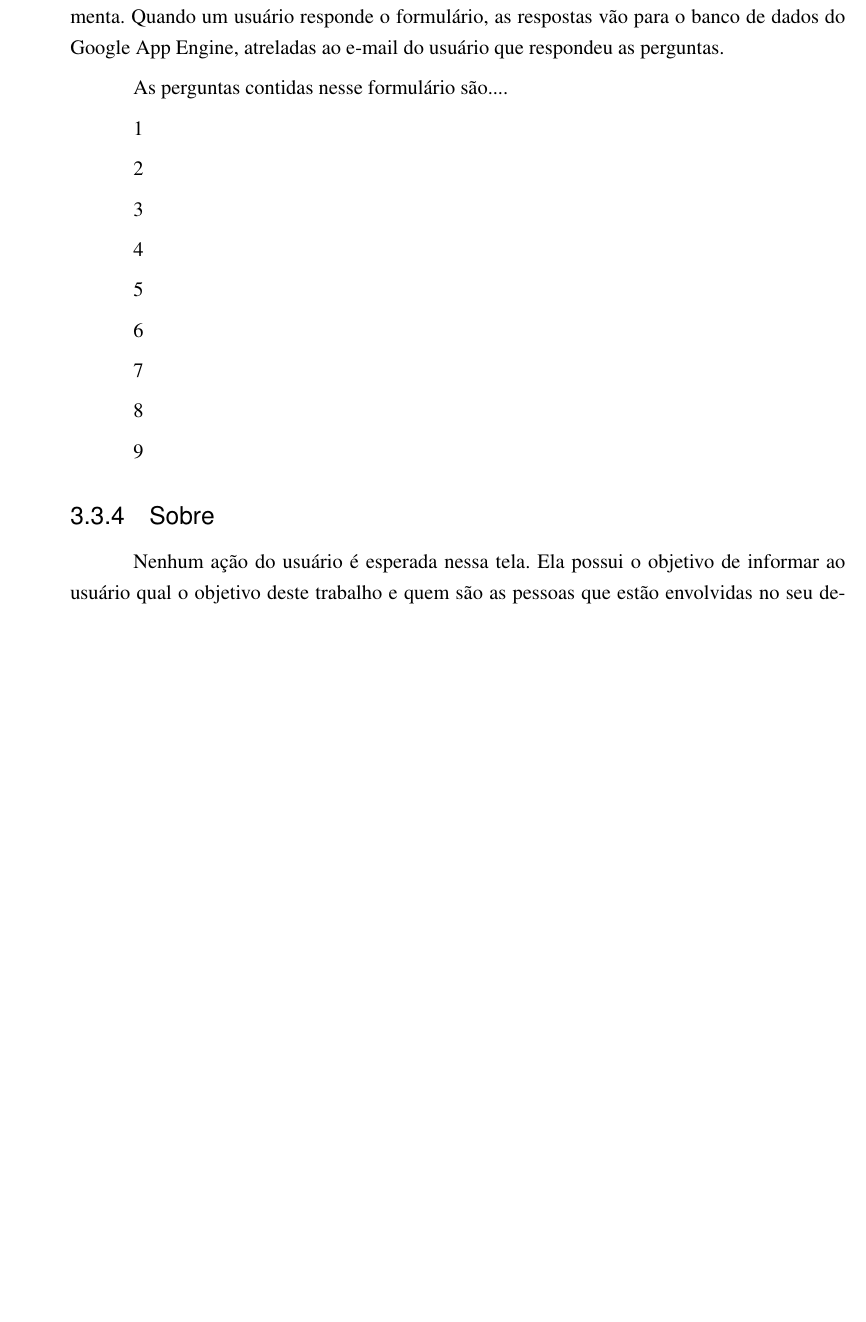
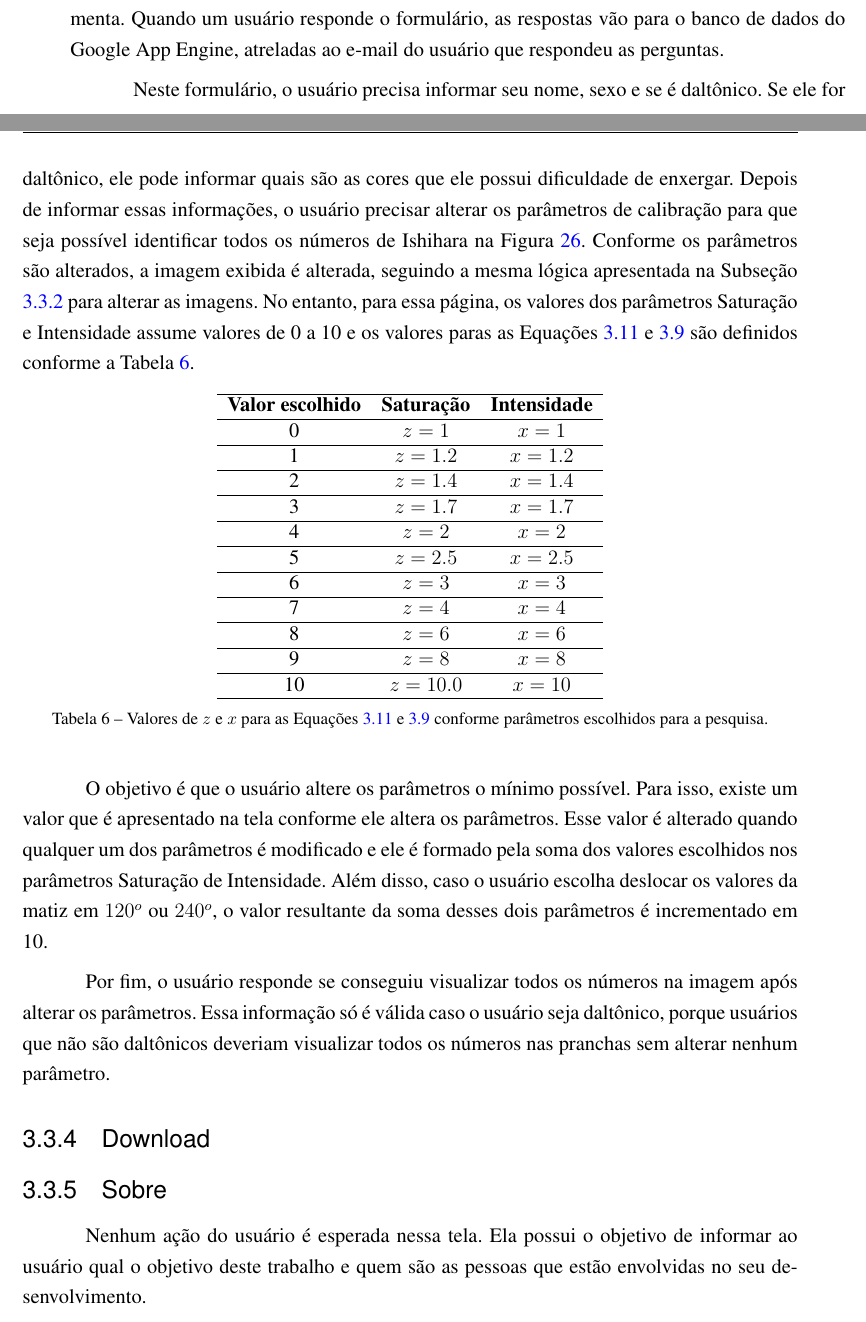
Before and after one commit to psneves/TCC, a LaTeX thesis (monografia_bcc.tex): part of page 71 of 86 before the commit and two parts of pages 71 and 72 of 88 after it, the two joined at a grey line, cut so that both start at the same text, the shorter picture padded with empty space. Compiled offline with pdfLaTeX.

Commit message:
Updates from ShareLaTeX

```diff
--- a/monografia_bcc.tex
+++ b/monografia_bcc.tex
@@ -1495,25 +1519,35 @@ Os parâmetros do algoritmo desenvolvido para a realização desse processamento
 Essa página é composta por um formulário que foi utilizado para obter informações adicionais dos usuários, com o objetivo de fortalecer os argumentos da conclusão sobre a ferramenta. Quando um usuário responde o formulário, as respostas vão para o banco de dados do Google App Engine, atreladas ao e-mail do usuário que respondeu as perguntas.
 
 
-As perguntas contidas nesse formulário são....
-
-1
-
-2
-
-3
-
-4
-
-5
-
-6
-
-7
-
-8
-
-9
+Neste formulário, o usuário precisa informar seu nome, sexo e se é daltônico. Se ele for daltônico, ele pode informar quais são as cores que ele possui dificuldade de enxergar. Depois de informar essas informações, o usuário precisar alterar os parâmetros de calibração para que seja possível identificar todos os números de Ishihara na Figura \ref{fig:platesIshihara}. Conforme os parâmetros são alterados, a imagem exibida é alterada, seguindo a mesma lógica apresentada na Subseção \ref{subsec:testeModificado} para alterar as imagens. No entanto, para essa página, os valores dos parâmetros Saturação e Intensidade assume valores de 0 a 10 e os valores paras as Equações \ref{eq:elevarS} e \ref{eq:elevarV} são definidos conforme a Tabela \ref{tab:parametrosPesquisa}.
+
+\begin{table}[ht]
+\centering
+\begin{tabular}{cccc}
+\hline
+\textbf{Valor escolhido} & \textbf{Saturação} & \textbf{Intensidade}     \\ \hline
+0                        & $z = 1$            &  $x = 1$                          \\ \hline
+1                        & $z = 1.2$          &  $x = 1.2$                          \\ \hline
+2                        & $z = 1.4$          &  $x = 1.4$                          \\ \hline
+3                        & $z = 1.7$          &  $x = 1.7$                          \\ \hline
+4                        & $z = 2$            &  $x = 2$                            \\ \hline
+5                        & $z = 2.5$          &  $x = 2.5$                           \\ \hline
+6                        & $z = 3$            &  $x = 3$                           \\ \hline
+7                        & $z = 4$            &  $x = 4$                           \\ \hline
+8                        & $z = 6$            &  $x = 6$                           \\ \hline
+9                        & $z = 8$            &  $x = 8$                           \\ \hline
+10                       & $z = 10.0$         &  $x = 10$                           \\ \hline
+
+\end{tabular}
+\caption{Valores de $z$ e $x$ para as Equações \ref{eq:elevarS} e \ref{eq:elevarV} conforme parâmetros escolhidos para a pesquisa.}
+\label{tab:parametrosPesquisa}
+\end{table}
+
+O objetivo é que o usuário altere os parâmetros o mínimo possível. Para isso, existe um valor que é apresentado na tela conforme ele altera os parâmetros. Esse valor é alterado quando qualquer um dos parâmetros é modificado e ele é formado pela soma dos valores escolhidos nos parâmetros Saturação de Intensidade. Além disso, caso o usuário escolha deslocar os valores da matiz em $120^o$ ou $240^o$, o valor resultante da soma desses dois parâmetros é incrementado em 10.
+
+Por fim, o usuário responde se conseguiu visualizar todos os números na imagem após alterar os parâmetros. Essa informação só é válida caso o usuário seja daltônico, porque usuários que não são daltônicos deveriam visualizar todos os números nas pranchas sem alterar nenhum parâmetro.
+
+\subsection{Download}
 
 \subsection{Sobre}
 
```
Also changed, not shown: monografia_bcc.tex (54 more changed lines).
